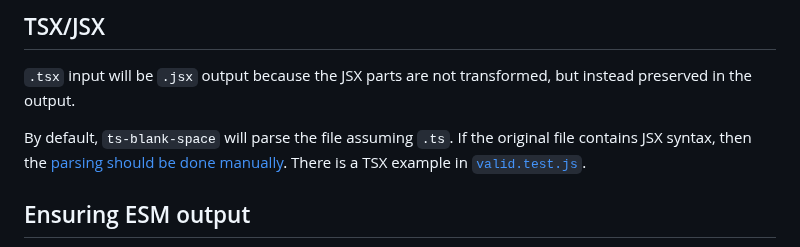
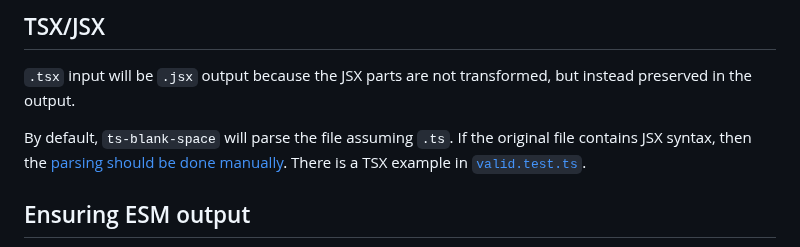
Before and after one commit to bloomberg/ts-blank-space, a Markdown page: README.md, the part around the change. GitHub-like rendering.

Commit message:
docs: fix README link
Signed-off-by: Ashley Claymore <aclaymore@bloomberg.net>

```diff
--- a/README.md
+++ b/README.md
@@ -208,7 +208,7 @@ When unsupported syntax is encountered, `ts-blank-space` will call the optional
 
 `.tsx` input will be `.jsx` output because the JSX parts are not transformed, but instead preserved in the output.
 
-By default, `ts-blank-space` will parse the file assuming `.ts`. If the original file contains JSX syntax, then the [parsing should be done manually](#bring-your-own-ast). There is a TSX example in [`valid.test.js`](./tests/valid.test.js).
+By default, `ts-blank-space` will parse the file assuming `.ts`. If the original file contains JSX syntax, then the [parsing should be done manually](#bring-your-own-ast). There is a TSX example in [`valid.test.ts`](./tests/valid.test.ts).
 
 ## Ensuring ESM output
 
```
